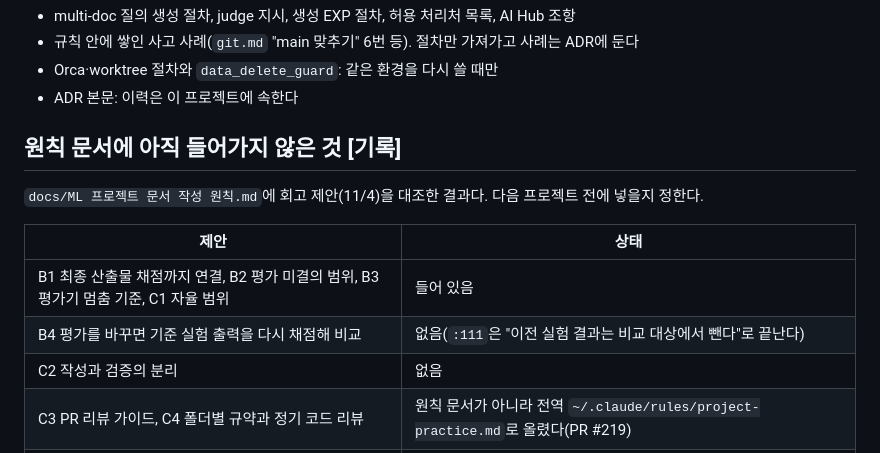
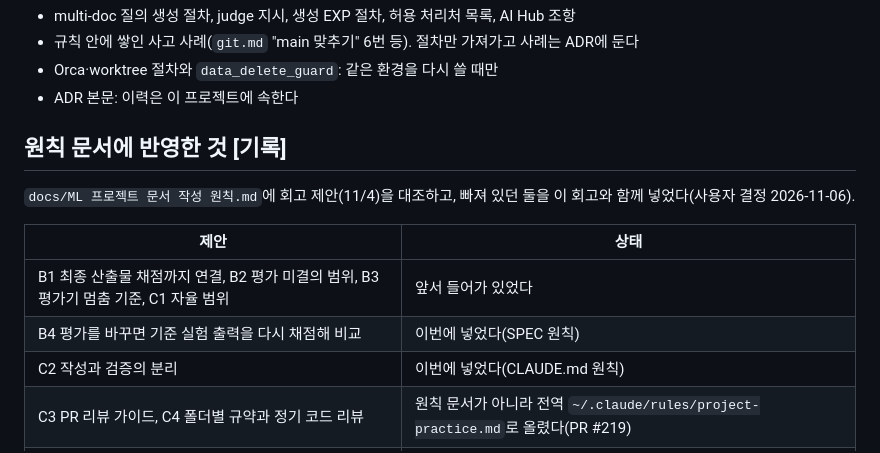
Before and after one commit to buzziru/meet-rag, a Markdown page: docs/retrospective/harness-and-operations.md, the part around the change. GitHub-like rendering.

Commit message:
docs: 원칙 문서에 재채점 비교와 작성·검증 분리를 넣는다
회고 대조에서 원칙 문서에 빠진 두 제안(B4, C2)을 사용자가 이 PR에 넣기로 했다. 회고의
"원칙 문서에 아직 들어가지 않은 것" 절을 반영 상태로 고친다.

Co-Authored-By: Claude Opus 5.5 <noreply@anthropic.com>

```diff
--- a/docs/retrospective/harness-and-operations.md
+++ b/docs/retrospective/harness-and-operations.md
@@ -173,15 +173,15 @@ RAG·생성 평가 개념, PR로 에이전트와 일하는 방식에 적응하
 - Orca·worktree 절차와 `data_delete_guard`: 같은 환경을 다시 쓸 때만
 - ADR 본문: 이력은 이 프로젝트에 속한다
 
-## 원칙 문서에 아직 들어가지 않은 것 [기록]
+## 원칙 문서에 반영한 것 [기록]
 
-`docs/ML 프로젝트 문서 작성 원칙.md`에 회고 제안(11/4)을 대조한 결과다. 다음 프로젝트 전에 넣을지 정한다.
+`docs/ML 프로젝트 문서 작성 원칙.md`에 회고 제안(11/4)을 대조하고, 빠져 있던 둘을 이 회고와 함께 넣었다(사용자 결정 2026-11-06).
 
 | 제안 | 상태 |
 | --- | --- |
-| B1 최종 산출물 채점까지 연결, B2 평가 미결의 범위, B3 평가기 멈춤 기준, C1 자율 범위 | 들어 있음 |
-| B4 평가를 바꾸면 기준 실험 출력을 다시 채점해 비교 | 없음(`:111`은 "이전 실험 결과는 비교 대상에서 뺀다"로 끝난다) |
-| C2 작성과 검증의 분리 | 없음 |
+| B1 최종 산출물 채점까지 연결, B2 평가 미결의 범위, B3 평가기 멈춤 기준, C1 자율 범위 | 앞서 들어가 있었다 |
+| B4 평가를 바꾸면 기준 실험 출력을 다시 채점해 비교 | 이번에 넣었다(SPEC 원칙) |
+| C2 작성과 검증의 분리 | 이번에 넣었다(CLAUDE.md 원칙) |
 | C3 PR 리뷰 가이드, C4 폴더별 규약과 정기 코드 리뷰 | 원칙 문서가 아니라 전역 `~/.claude/rules/project-practice.md`로 올렸다(PR #219) |
 | A6 "일반 ○○" 표현 | 지목한 문구는 없어졌고 `:16`, `:100`, `:110`에 비슷한 표현이 남아 있다 |
 
```
Also changed, not shown: docs/ML 프로젝트 문서 작성 원칙.md (+2 -1 lines).
